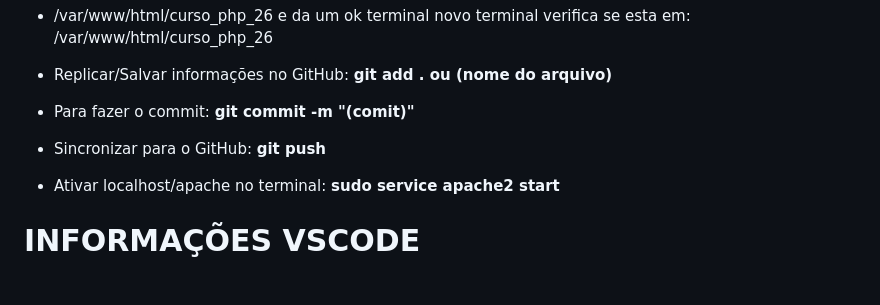
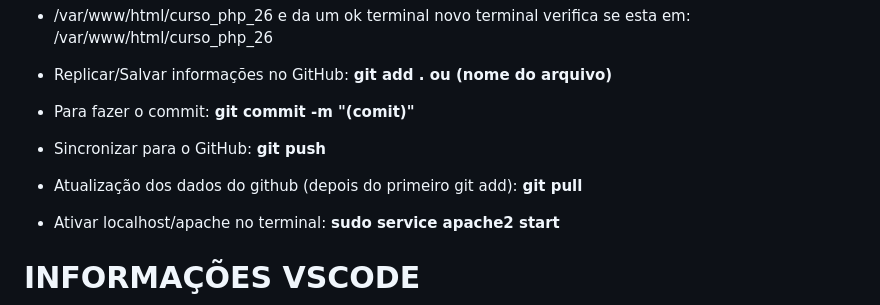
Before and after one commit to Rafaelmbelusso/curso_php_26, a Markdown page: README.md, the part around the change. Drawn GitHub-style; blank space fills up the shorter version.

Commit message:
Ajuste do git pull no tutorial básico
Add instructions for updating GitHub data.

```diff
--- a/README.md
+++ b/README.md
@@ -59,6 +59,8 @@ git clone LINK_GITHUB da um enter file open folder: seleciona tudo e apaga.
 
 - Sincronizar para o GitHub: **git push**
 
+- Atualização dos dados do github (depois do primeiro git add): **git pull**
+
 - Ativar localhost/apache no terminal: **sudo service apache2 start**
 
 
```
